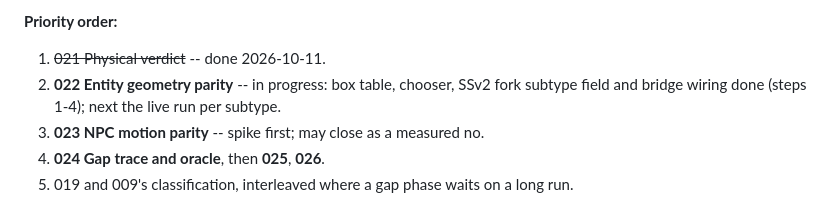
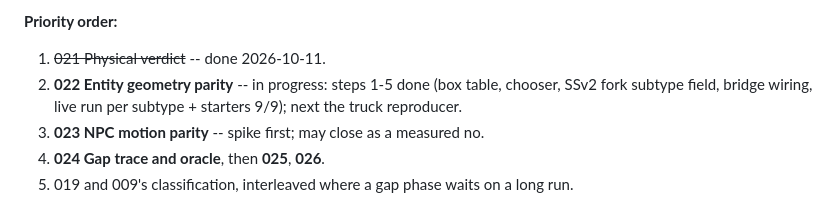
Before and after one commit to NEWSLabNTU/carla-scenario-bridge, a Markdown page: docs/roadmap/README.md, the part around the change. Drawn GitHub-style.

```diff
--- a/docs/roadmap/README.md
+++ b/docs/roadmap/README.md
@@ -94,8 +94,8 @@ Per-phase state:
 **Priority order:**
 
 1. ~~021 Physical verdict~~ -- done 2026-10-11.
-2. **022 Entity geometry parity** -- in progress: box table, chooser, SSv2 fork subtype field and
-   bridge wiring done (steps 1-4); next the live run per subtype.
+2. **022 Entity geometry parity** -- in progress: steps 1-5 done (box table, chooser, SSv2 fork
+   subtype field, bridge wiring, live run per subtype + starters 9/9); next the truck reproducer.
 3. **023 NPC motion parity** -- spike first; may close as a measured no.
 4. **024 Gap trace and oracle**, then **025**, **026**.
 5. 019 and 009's classification, interleaved where a gap phase waits on a long run.
```
Also changed, not shown: docs/roadmap/022-entity-geometry-parity.md (+47 -2 lines), docs/user-guide.md (+2 -0 lines).
